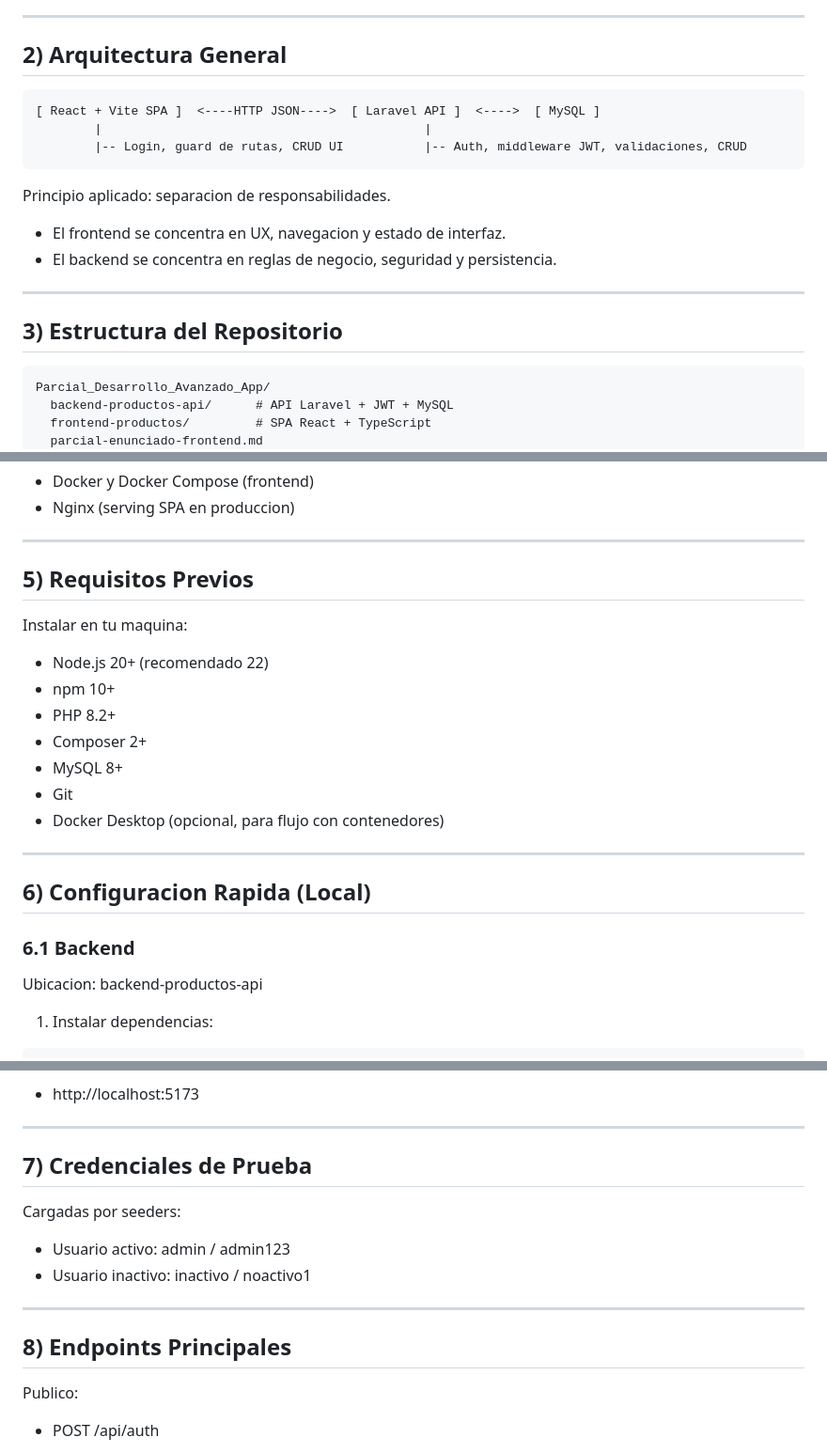
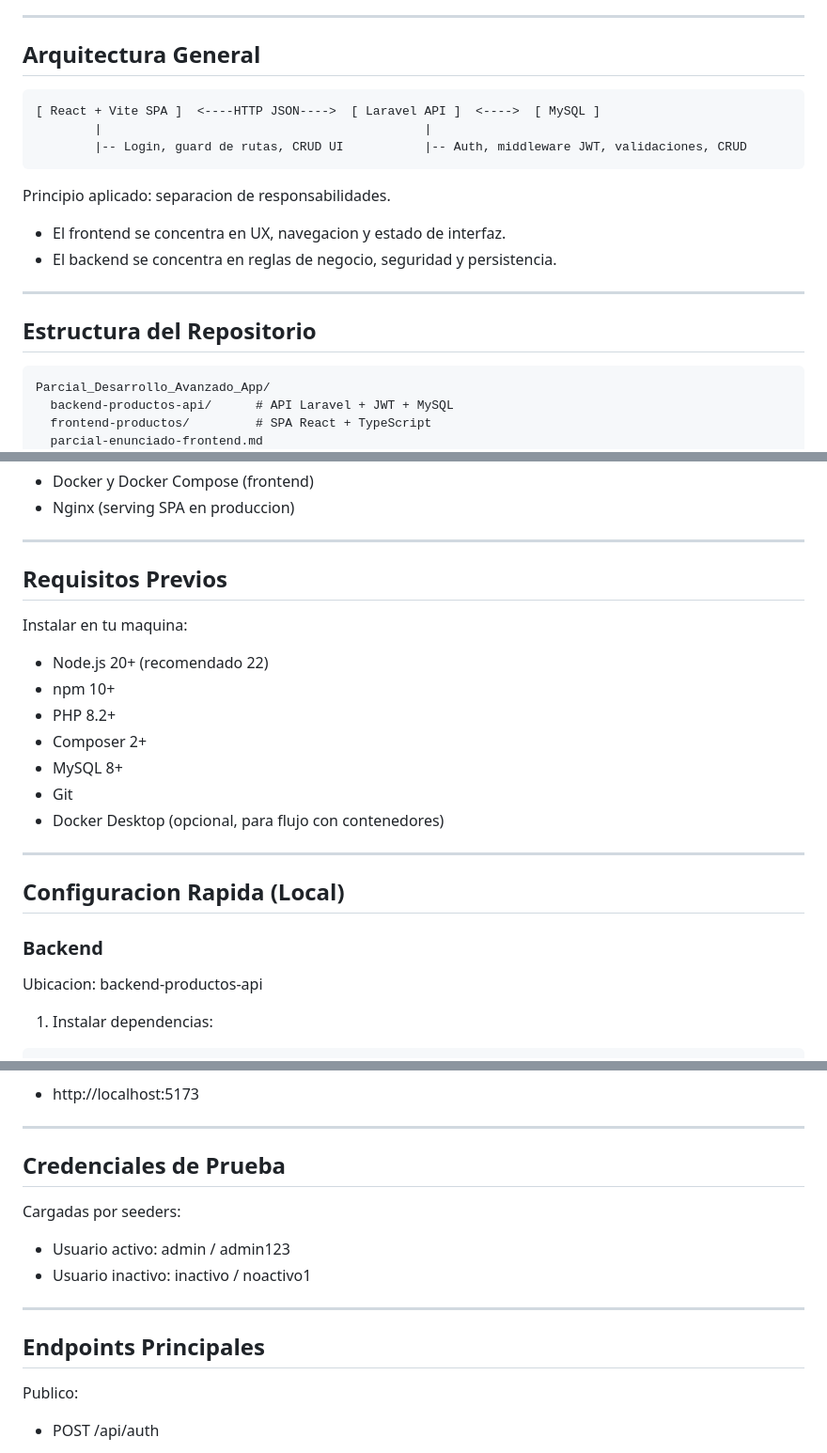
Before and after one commit to Riscanevo/fullstack-product-catalog-system, a Markdown page: README.md, 3 parts joined by grey strips. Shown at 94% size. Rendered like a GitHub page.

Commit message:
Update section headings in README.md

````diff
--- a/README.md
+++ b/README.md
@@ -24,7 +24,7 @@ Capacidades principales:
 
 ---
 
-## 2) Arquitectura General
+##  Arquitectura General
 
 ```text
 [ React + Vite SPA ]  <----HTTP JSON---->  [ Laravel API ]  <---->  [ MySQL ]
@@ -39,7 +39,7 @@ Principio aplicado: separacion de responsabilidades.
 
 ---
 
-## 3) Estructura del Repositorio
+##  Estructura del Repositorio
 
 ```text
 Parcial_Desarrollo_Avanzado_App/
@@ -90,7 +90,7 @@ Infraestructura:
 
 ---
 
-## 5) Requisitos Previos
+##  Requisitos Previos
 
 Instalar en tu maquina:
 
@@ -104,9 +104,9 @@ Instalar en tu maquina:
 
 ---
 
-## 6) Configuracion Rapida (Local)
+##  Configuracion Rapida (Local)
 
-### 6.1 Backend
+###  Backend
 
 Ubicacion: backend-productos-api
 
@@ -207,7 +207,7 @@ Frontend disponible en:
 
 ---
 
-## 7) Credenciales de Prueba
+##  Credenciales de Prueba
 
 Cargadas por seeders:
 
@@ -216,7 +216,7 @@ Cargadas por seeders:
 
 ---
 
-## 8) Endpoints Principales
+##  Endpoints Principales
 
 Publico:
 
````
Also changed, not shown: other parts of README.md (+10 -10 lines).
